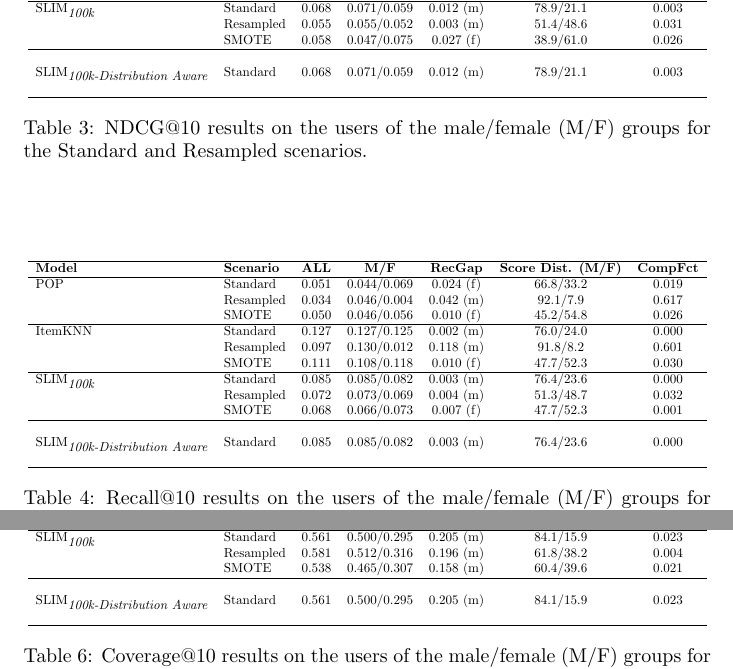
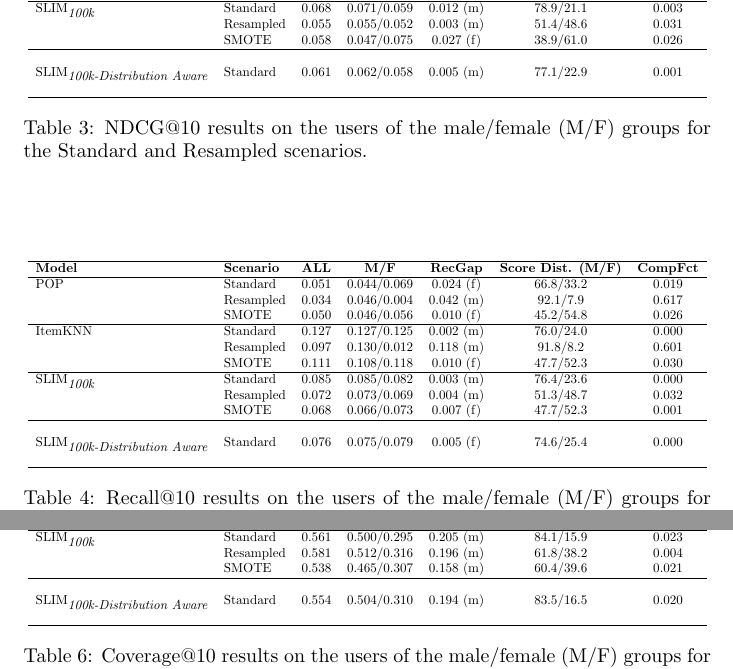
Before and after one commit to Mo-Moustafa/Gender-Fairness-in-Music-Domain, a LaTeX document (Results/main.tex): two parts of pages 2 and 3 of 3, joined at a grey line, cut so that both start at the same text. The pictures show the PDF file Results/Gender_Fairness_Results.pdf that the author committed with the source.

Commit message:
fix and updated results for slim-da

```diff
--- a/Results/main.tex
+++ b/Results/main.tex
@@ -89,7 +89,7 @@ SLIM$_{\textit{100k}}$
          \hline
 \\
 SLIM$_{\textit{100k-Distribution Aware}}$
-& Standard   & 0.068 & 0.071/0.059 & 0.012 (m) & 78.9/21.1 & 0.003 \\
+ & Standard   & 0.061 & 0.062/0.058 & 0.005 (m) & 77.1/22.9 & 0.001 \\
 \\ \hline
 
 \bottomrule
@@ -125,7 +125,7 @@ SLIM$_{\textit{100k}}$
          \hline
 \\
 SLIM$_{\textit{100k-Distribution Aware}}$
-& Standard   & 0.085 & 0.085/0.082 & 0.003 (m) & 76.4/23.6 & 0.000 \\
+& Standard   & 0.076 & 0.075/0.079 & 0.005 (f) & 74.6/25.4 & 0.000 \\
 \\ \hline
 
 \bottomrule
@@ -196,7 +196,7 @@ SLIM$_{\textit{100k}}$
          \hline
 \\
 SLIM$_{\textit{100k-Distribution Aware}}$
-& Standard   & 0.561 & 0.500/0.295 & 0.205 (m) & 84.1/15.9 & 0.023 \\
+& Standard   & 0.554 & 0.504/0.310 & 0.194 (m) & 83.5/16.5 & 0.020 \\
 \\ \hline
 
 \bottomrule
```
Also changed, not shown: Results/Gender_Fairness_Results.pdf, Results/RecGap_vs_NDCG@10.png (added), Results/main.tex (4 more changed lines), 2 other files.
